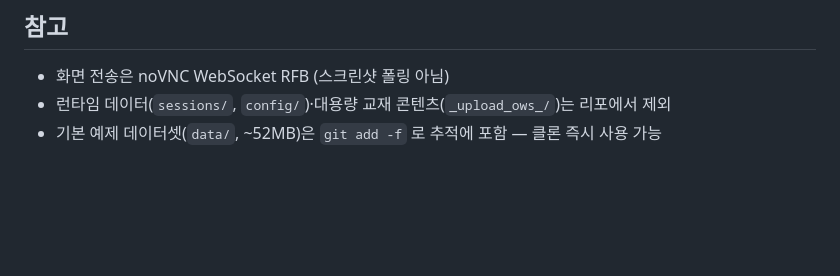
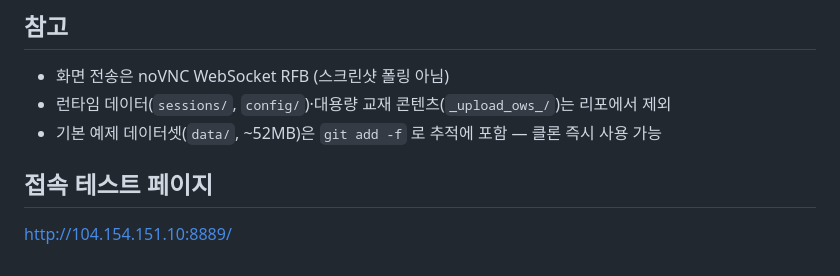
Before and after one commit to ebsorange-dev/orange3_guide, a Markdown page: README.md, the part around the change. Rendered like a GitHub page; blank space fills up the shorter version.

```diff
--- a/README.md
+++ b/README.md
@@ -75,3 +75,7 @@ GCE 리눅스 VM 으로 외부 공개하려면 [`deploy/gce/README.md`](deploy/g
 - 화면 전송은 noVNC WebSocket RFB (스크린샷 폴링 아님)
 - 런타임 데이터(`sessions/`, `config/`)·대용량 교재 콘텐츠(`_upload_ows_/`)는 리포에서 제외
 - 기본 예제 데이터셋(`data/`, ~52MB)은 `git add -f` 로 추적에 포함 — 클론 즉시 사용 가능
+
+## 접속 테스트 페이지
+
+http://104.154.151.10:8889/
```
